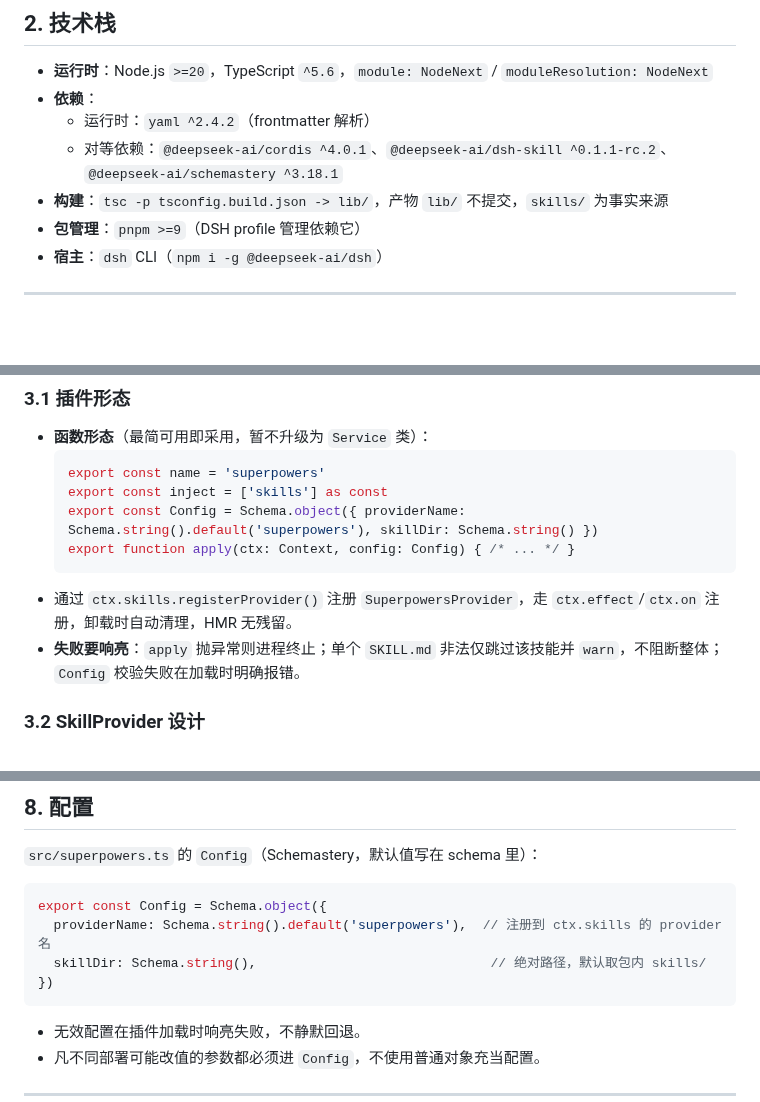
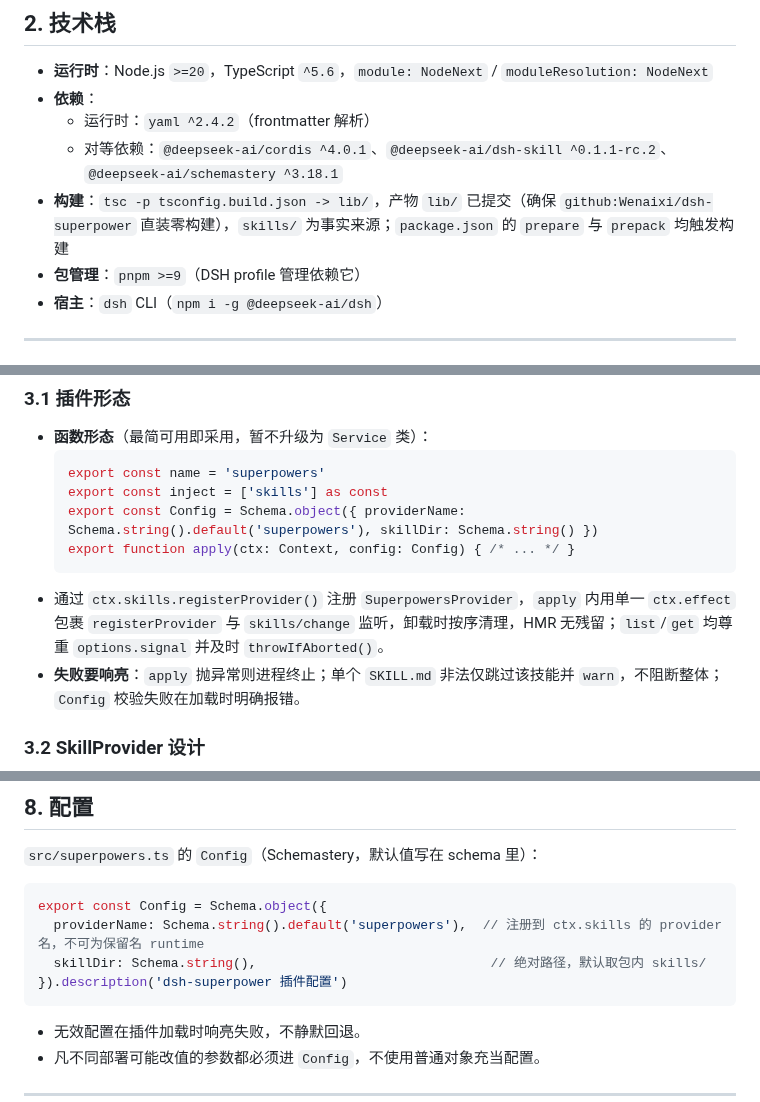
Before and after one commit to Wenaixi/dsh-superpower, a Markdown page: CLAUDE.md, 3 parts joined by grey strips. Rendered like a GitHub page; blank space fills up the shorter version.

Commit message:
docs: 同步 CLAUDE.md 与代码修复一致
- 技术栈/目录/注意事项中明确 lib 已提交及 prepare 作用

- 架构章节补充 ctx.effect 统一清理与 signal 取消语义

- 配置章节补充 providerName 保留名约束与 .description

- 决策日志新增 2026-08-22 规范与健壮性修复条目

````diff
--- a/CLAUDE.md
+++ b/CLAUDE.md
@@ -31,7 +31,7 @@
 - **依赖**：
   - 运行时：`yaml ^2.4.2`（frontmatter 解析）
   - 对等依赖：`@deepseek-ai/cordis ^4.0.1`、`@deepseek-ai/dsh-skill ^0.1.1-rc.2`、`@deepseek-ai/schemastery ^3.18.1`
-- **构建**：`tsc -p tsconfig.build.json -> lib/`，产物 `lib/` 不提交，`skills/` 为事实来源
+- **构建**：`tsc -p tsconfig.build.json -> lib/`，产物 `lib/` 已提交（确保 `github:Wenaixi/dsh-superpower` 直装零构建），`skills/` 为事实来源；`package.json` 的 `prepare` 与 `prepack` 均触发构建
 - **包管理**：`pnpm >=9`（DSH profile 管理依赖它）
 - **宿主**：`dsh` CLI（`npm i -g @deepseek-ai/dsh`）
 
@@ -48,7 +48,7 @@
   export const Config = Schema.object({ providerName: Schema.string().default('superpowers'), skillDir: Schema.string() })
   export function apply(ctx: Context, config: Config) { /* ... */ }
   ```
-- 通过 `ctx.skills.registerProvider()` 注册 `SuperpowersProvider`，走 `ctx.effect`/`ctx.on` 注册，卸载时自动清理，HMR 无残留。
+- 通过 `ctx.skills.registerProvider()` 注册 `SuperpowersProvider`，`apply` 内用单一 `ctx.effect` 包裹 `registerProvider` 与 `skills/change` 监听，卸载时按序清理，HMR 无残留；`list`/`get` 均尊重 `options.signal` 并及时 `throwIfAborted()`。
 - **失败要响亮**：`apply` 抛异常则进程终止；单个 `SKILL.md` 非法仅跳过该技能并 `warn`，不阻断整体；`Config` 校验失败在加载时明确报错。
 
 ### 3.2 SkillProvider 设计
@@ -199,9 +199,9 @@ pnpm dsh web --patch ./cordis.patch.yml
 
 ```ts
 export const Config = Schema.object({
-  providerName: Schema.string().default('superpowers'),  // 注册到 ctx.skills 的 provider 名
+  providerName: Schema.string().default('superpowers'),  // 注册到 ctx.skills 的 provider 名，不可为保留名 runtime
   skillDir: Schema.string(),                              // 绝对路径，默认取包内 skills/
-})
+}).description('dsh-superpower 插件配置')
 ```
 
 - 无效配置在插件加载时响亮失败，不静默回退。
````
Also changed, not shown: other parts of CLAUDE.md (+3 -2 lines).
